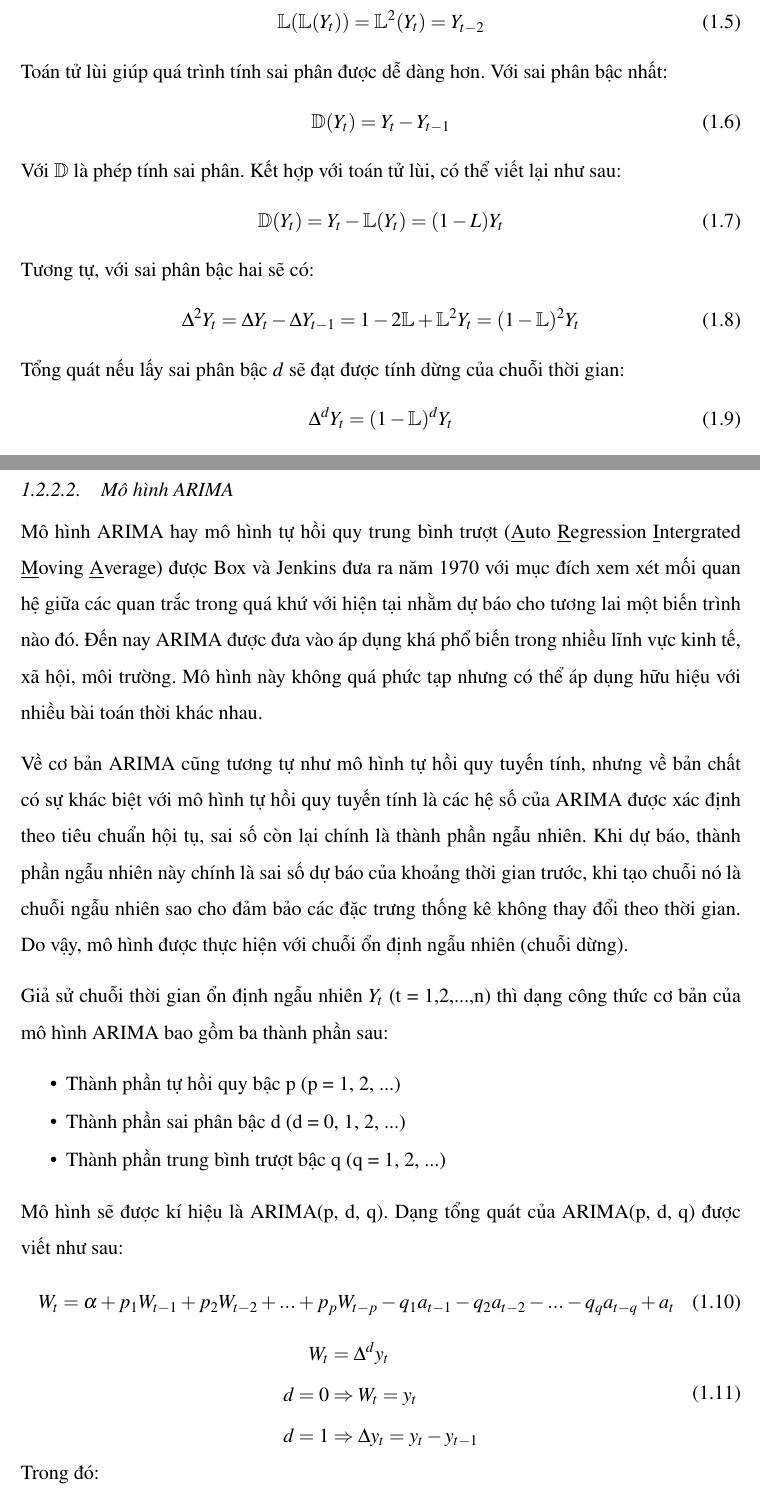
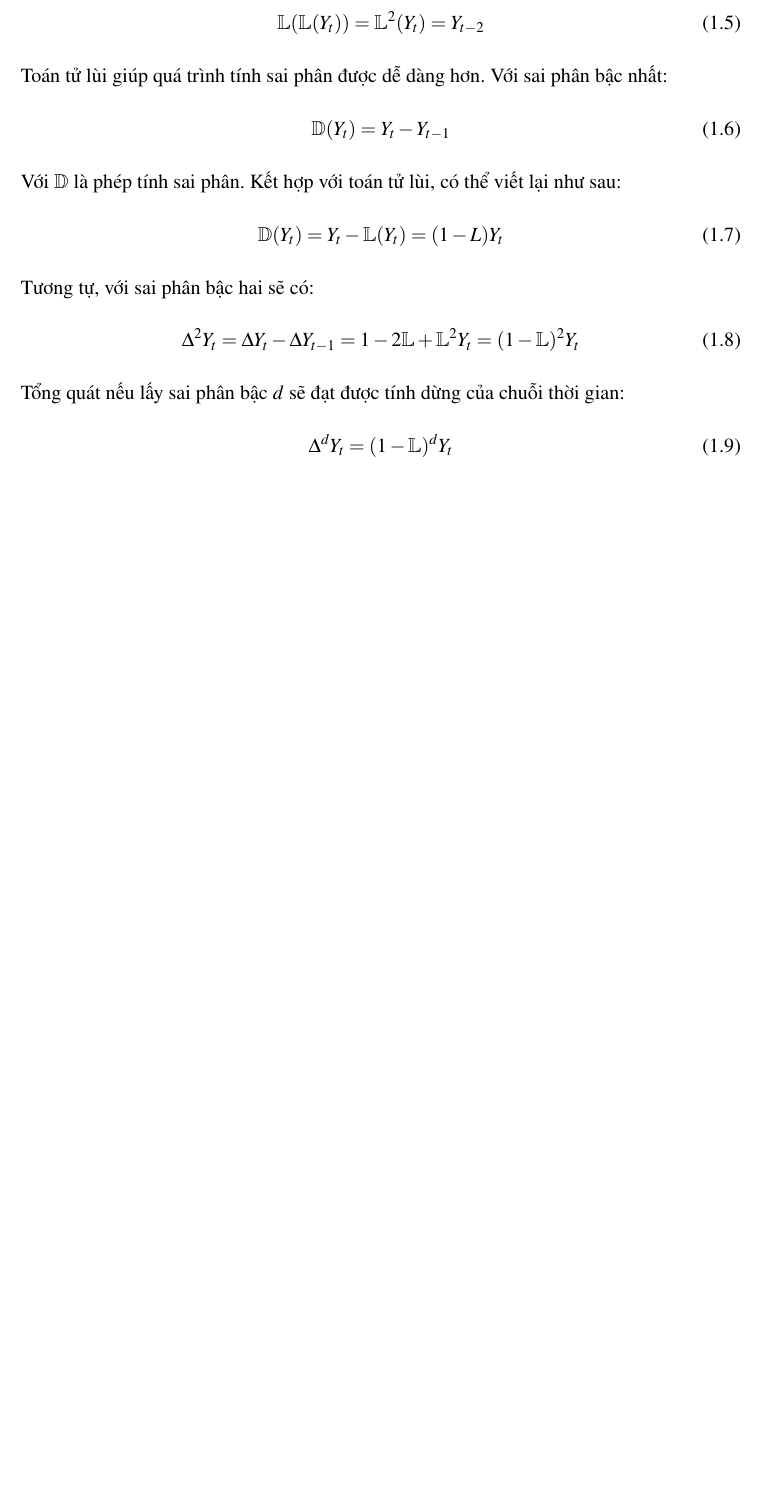
Before and after one commit to YanGBloG/LateX, a LaTeX thesis (Graduate-thesis/LaTex-build/C-1.tex): two parts of pages 20 and 21 of 29 before the commit and part of page 20 of 28 after it, the two joined at a grey line, cut so that both start at the same text, the shorter picture padded with empty space. Compiled offline with pdfLaTeX.

Commit message:
Add files via upload

```diff
--- a/Graduate-thesis/LaTex-build/C-1.tex
+++ b/Graduate-thesis/LaTex-build/C-1.tex
@@ -418,27 +417,3 @@ Tổng quát nếu lấy sai phân bậc $d$ sẽ đạt được tính dừng c
 		\Delta^dY_t = (1 - \mathbb{L})^dY_t
 	\end{equation}
 
-\subsubsection{Mô hình ARIMA}
-Mô hình ARIMA hay mô hình tự hồi quy trung bình trượt (\underline Auto \underline Regression  \underline Intergrated \underline Moving \underline Average) được Box và Jenkins đưa ra năm 1970 với mục đích xem xét mối quan hệ giữa các quan trắc trong quá khứ với hiện tại nhằm dự báo cho tương lai một biến trình nào đó. Đến nay ARIMA được đưa vào áp dụng khá phổ biến trong nhiều lĩnh vực kinh tế, xã hội, môi trường. Mô hình này không quá phức tạp nhưng có thể áp dụng hữu hiệu với nhiều bài toán thời khác nhau.
-
-Về cơ bản ARIMA cũng tương tự như mô hình tự hồi quy tuyến tính, nhưng về bản chất có sự khác biệt với mô hình tự hồi quy tuyến tính là các hệ số của ARIMA được xác định theo tiêu chuẩn hội tụ, sai số còn lại chính là thành phần ngẫu nhiên. Khi dự báo, thành phần ngẫu nhiên này chính là sai số dự báo của khoảng thời gian trước, khi tạo chuỗi nó là chuỗi ngẫu nhiên sao cho đảm bảo các đặc trưng thống kê không thay đổi theo thời gian. Do vậy, mô hình được thực hiện với chuỗi ổn định ngẫu nhiên (chuỗi dừng).
-
-Giả sử chuỗi thời gian ổn định ngẫu nhiên $Y_t$ (t = 1,2,...,n) thì dạng công thức cơ bản của mô hình ARIMA bao gồm ba thành phần sau:
-	\begin{itemize}
-		\item Thành phần tự hồi quy bậc p (p = 1, 2, ...)
-		\item Thành phần sai phân bậc d (d = 0, 1, 2, ...)
-		\item Thành phần trung bình trượt bậc q (q = 1, 2, ...)
-	\end{itemize}
-Mô hình sẽ được kí hiệu là ARIMA(p, d, q). Dạng tổng quát của ARIMA(p, d, q) được viết như sau:
-	\begin{equation}\label{eqn:5}
-		W_t = \alpha + p_1W_{t-1} + p_2W_{t-2} + ... + p_pW_{t-p} - q_1a_{t-1} - q_2a_{t-2} - ... - q_qa_{t-q} + a_t
-	\end{equation}
-	\begin{equation}
-	\begin{split}
-		W_t &= \Delta^dy_t\\
-		d = 0 &\Rightarrow W_t = y_t\\
-		d = 1 &\Rightarrow \Delta{} y_t = y_t - y_{t-1}
-	\end{split}
-	\end{equation}
-Trong đó:\\
-\hspace*{1cm}$d$ là bậc của sai phân\\
```
Also changed, not shown: Graduate-thesis/LaTex-build/C-1.tex (25 more changed lines).
